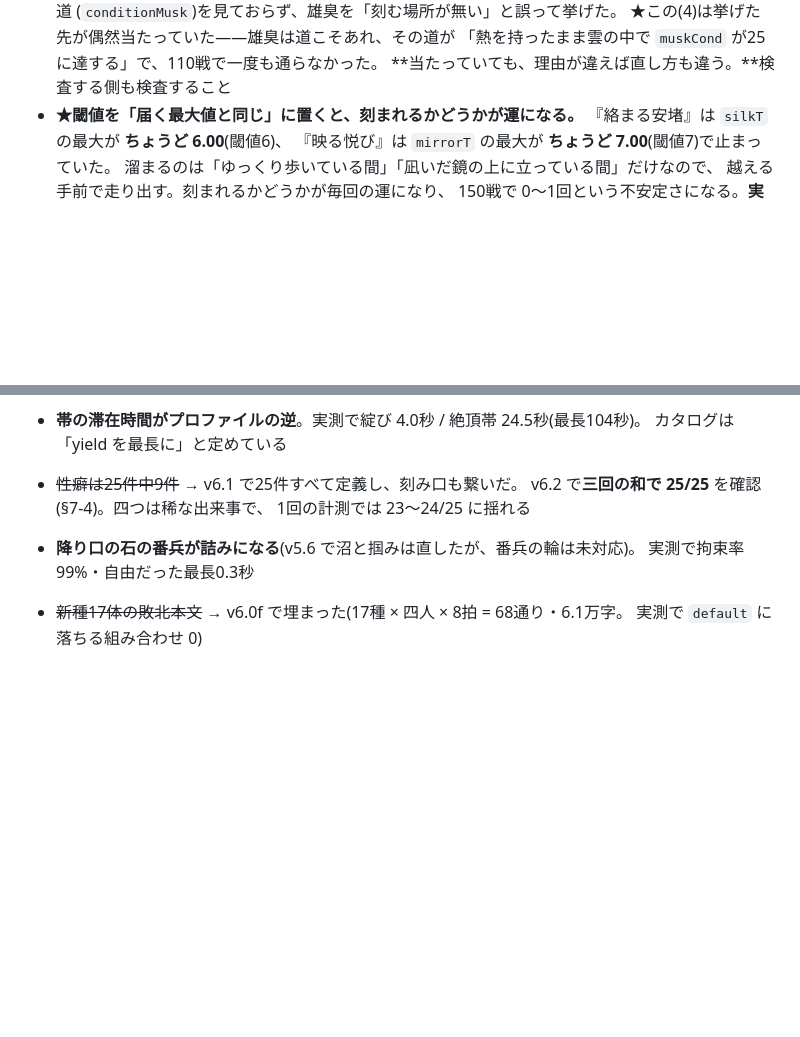
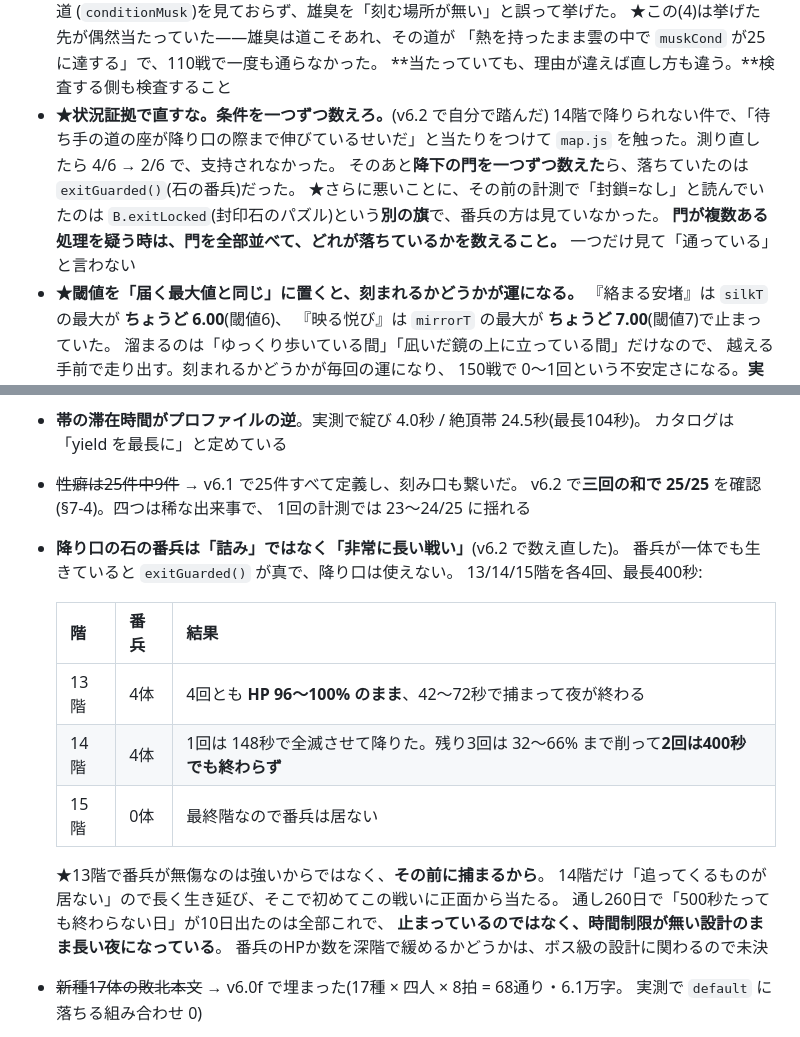
Before and after one commit to NobuoIwase/Game4, a Markdown page: docs/BRIEFING.md, 2 parts joined by grey strips. GitHub-like rendering; blank space fills up the shorter version.

Commit message:
石の番兵を数え直す — 詰みではなく、非常に長い戦いだった
13/14/15階を各4回、最長400秒:

  13階  番兵4体 → 4回とも HP 96〜100% のまま、42〜72秒で捕まって夜が終わる
  14階  番兵4体 → 1回は 148秒で全滅させて降りた
                   残り3回は 32〜66% まで削って、うち2回は400秒でも終わらず
  15階  番兵0体 (最終階なので居ない)

13階で番兵が無傷なのは強いからではなく、その前に捕まるから。
14階だけ「追ってくるものが居ない」ので長く生き延び、そこで初めてこの戦いに正面から当たる。

通し260日で出た「500秒たっても終わらない日」10日は全部これで、
止まっているのではなく、時間制限が無い設計のまま長い夜になっていた。

§8 の「番兵が詰みになる」を、実測の中身に書き換えた。
番兵のHPか数を深階で緩めるかは、ボス級の設計に関わるので未決のまま残す。

§5 に落とし穴を足した: 状況証拠で直すな、門を全部並べて数えろ。
今回、門が7つあるうち一つ(exitLocked)だけ見て「通っている」と言い、
別の門(exitGuarded)を見落として的外れな修正をした。

Co-Authored-By: Claude Opus 5 <noreply@anthropic.com>
Claude-Session: https://claude.ai/code/session_01VdUP3cx1KpM8zoizCRH5EN

```diff
--- a/docs/BRIEFING.md
+++ b/docs/BRIEFING.md
@@ -255,6 +255,14 @@
   ★この(4)は挙げた先が偶然当たっていた——雄臭は道こそあれ、その道が
   「熱を持ったまま雲の中で `muskCond` が25に達する」で、110戦で一度も通らなかった。
   **当たっていても、理由が違えば直し方も違う。**検査する側も検査すること
+- **★状況証拠で直すな。条件を一つずつ数えろ。**(v6.2 で自分で踏んだ)
+  14階で降りられない件で、「待ち手の道の座が降り口の際まで伸びているせいだ」と当たりをつけて
+  `map.js` を触った。測り直したら 4/6 → 2/6 で、支持されなかった。
+  そのあと**降下の門を一つずつ数えた**ら、落ちていたのは `exitGuarded()`(石の番兵)だった。
+  ★さらに悪いことに、その前の計測で「封鎖=なし」と読んでいたのは
+  `B.exitLocked`(封印石のパズル)という**別の旗**で、番兵の方は見ていなかった。
+  **門が複数ある処理を疑う時は、門を全部並べて、どれが落ちているかを数えること。**
+  一つだけ見て「通っている」と言わない
 - **★閾値を「届く最大値と同じ」に置くと、刻まれるかどうかが運になる。**
   『絡まる安堵』は `silkT` の最大が **ちょうど 6.00**(閾値6)、
   『映る悦び』は `mirrorT` の最大が **ちょうど 7.00**(閾値7)で止まっていた。
@@ -532,8 +540,21 @@ push は `claude/ai-girl-deck-battle-game-1k94l5` へ。他のブランチへは
 - ~~性癖は25件中9件~~ → v6.1 で25件すべて定義し、刻み口も繋いだ。
   v6.2 で**三回の和で 25/25** を確認(§7-4)。四つは稀な出来事で、
   1回の計測では 23〜24/25 に揺れる
-- **降り口の石の番兵が詰みになる**(v5.6 で沼と掴みは直したが、番兵の輪は未対応)。
-  実測で拘束率99%・自由だった最長0.3秒
+- **降り口の石の番兵は「詰み」ではなく「非常に長い戦い」**(v6.2 で数え直した)。
+  番兵が一体でも生きていると `exitGuarded()` が真で、降り口は使えない。
+  13/14/15階を各4回、最長400秒:
+
+  | 階 | 番兵 | 結果 |
+  | --- | --- | --- |
+  | 13階 | 4体 | 4回とも **HP 96〜100% のまま**、42〜72秒で捕まって夜が終わる |
+  | 14階 | 4体 | 1回は 148秒で全滅させて降りた。残り3回は 32〜66% まで削って**2回は400秒でも終わらず** |
+  | 15階 | 0体 | 最終階なので番兵は居ない |
+
+  ★13階で番兵が無傷なのは強いからではなく、**その前に捕まるから**。
+  14階だけ「追ってくるものが居ない」ので長く生き延び、そこで初めてこの戦いに正面から当たる。
+  通し260日で「500秒たっても終わらない日」が10日出たのは全部これで、
+  **止まっているのではなく、時間制限が無い設計のまま長い夜になっている**。
+  番兵のHPか数を深階で緩めるかどうかは、ボス級の設計に関わるので未決
 
 - ~~新種17体の敗北本文~~ → v6.0f で埋まった(17種 × 四人 × 8拍 = 68通り・6.1万字。
   実測で `default` に落ちる組み合わせ 0)
```
